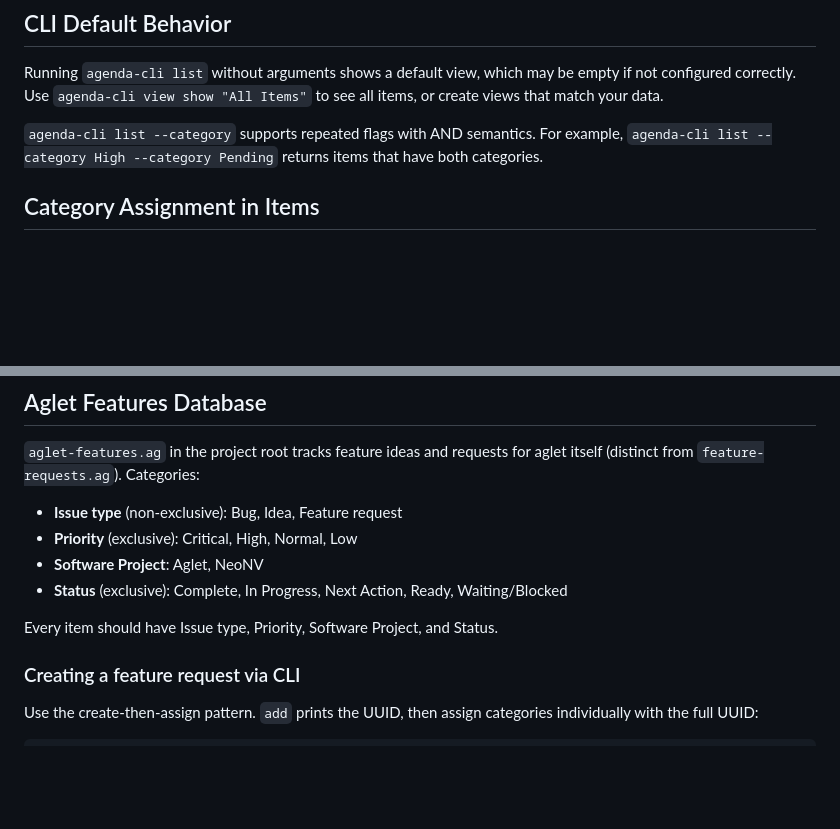
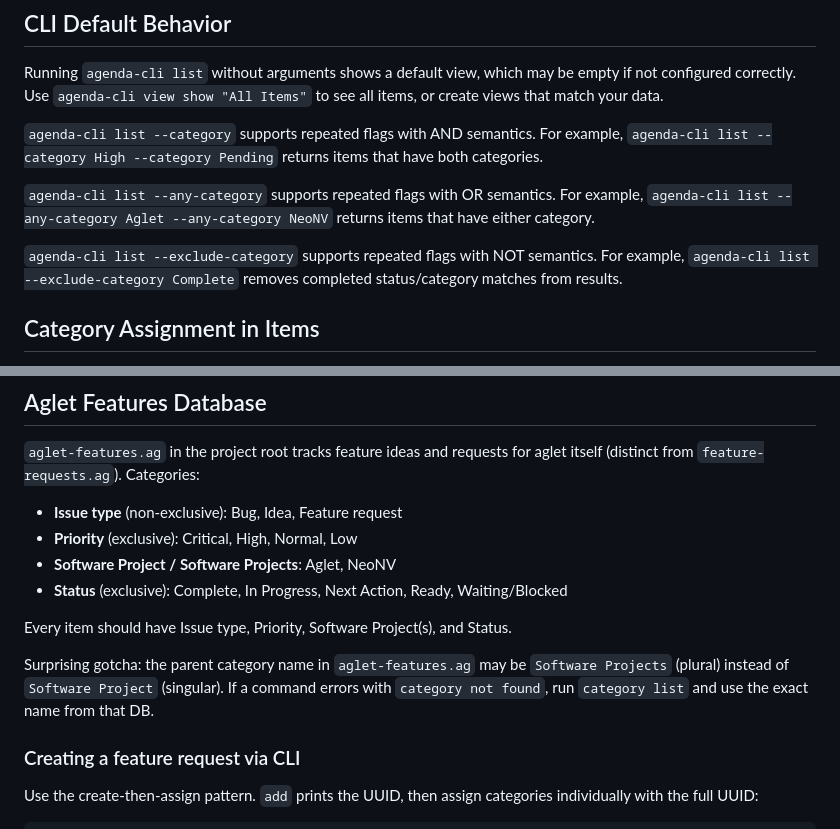
Before and after one commit to msnodderly/aglet, a Markdown page: AGENTS.md, 2 parts joined by grey strips. Rendered like a GitHub page; blank space fills up the shorter version.

Commit message:
docs: add --any-category/--exclude-category and Software Projects gotcha to AGENTS.md
Amp-Thread-ID: https://ampcode.com/threads/T-019cac0a-e766-735a-a0f9-d65b22c55831
Co-authored-by: Amp <amp@ampcode.com>

```diff
--- a/AGENTS.md
+++ b/AGENTS.md
@@ -48,6 +48,14 @@ see all items, or create views that match your data.
 For example, `agenda-cli list --category High --category Pending` returns items
 that have both categories.
 
+`agenda-cli list --any-category` supports repeated flags with OR semantics.
+For example, `agenda-cli list --any-category Aglet --any-category NeoNV` returns
+items that have either category.
+
+`agenda-cli list --exclude-category` supports repeated flags with NOT semantics.
+For example, `agenda-cli list --exclude-category Complete` removes completed
+status/category matches from results.
+
 ## Category Assignment in Items
 
 When viewing items, the categories list includes both the assigned category and
@@ -87,11 +95,16 @@ aglet itself (distinct from `feature-requests.ag`). Categories:
 
 - **Issue type** (non-exclusive): Bug, Idea, Feature request
 - **Priority** (exclusive): Critical, High, Normal, Low
-- **Software Project**: Aglet, NeoNV
+- **Software Project / Software Projects**: Aglet, NeoNV
 - **Status** (exclusive): Complete, In Progress, Next Action, Ready,
   Waiting/Blocked
 
-Every item should have Issue type, Priority, Software Project, and Status.
+Every item should have Issue type, Priority, Software Project(s), and Status.
+
+Surprising gotcha: the parent category name in `aglet-features.ag` may be
+`Software Projects` (plural) instead of `Software Project` (singular). If a
+command errors with `category not found`, run `category list` and use the exact
+name from that DB.
 
 ### Creating a feature request via CLI
 
```
